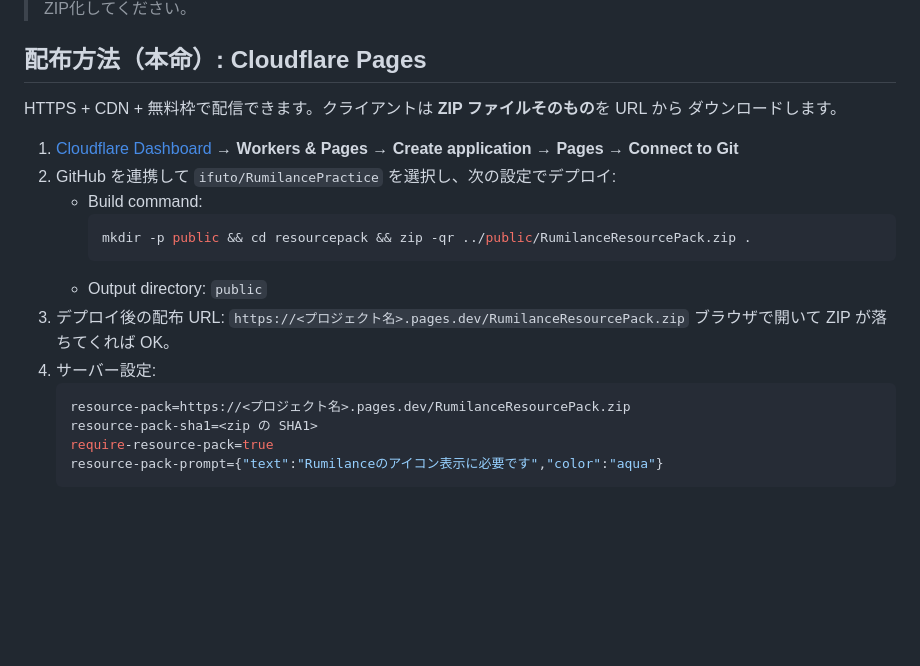
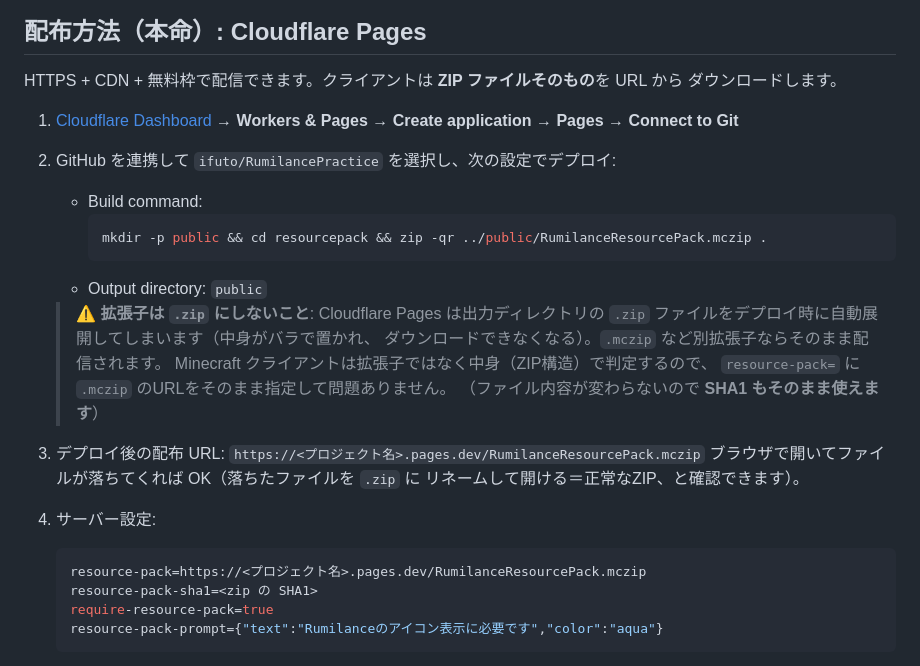
Before and after one commit to ifuto/RumilancePractice, a Markdown page: docs/RESOURCE_PACK.md, the part around the change. Rendered like a GitHub page; blank space fills up the shorter version.

Commit message:
docs: Cloudflare Pages unzips .zip outputs - ship the pack as .mczip
Co-authored-by: arena-agent <297053741+arena-agent@users.noreply.github.com>

````diff
--- a/docs/RESOURCE_PACK.md
+++ b/docs/RESOURCE_PACK.md
@@ -26,15 +26,24 @@ HTTPS + CDN + 無料枠で配信できます。クライアントは **ZIP フ
 2. GitHub を連携して `ifuto/RumilancePractice` を選択し、次の設定でデプロイ:
    - Build command:
      ```bash
-     mkdir -p public && cd resourcepack && zip -qr ../public/RumilanceResourcePack.zip .
+     mkdir -p public && cd resourcepack && zip -qr ../public/RumilanceResourcePack.mczip .
      ```
    - Output directory: `public`
+
+   > **⚠ 拡張子は `.zip` にしないこと**: Cloudflare Pages は出力ディレクトリの
+   > `.zip` ファイルをデプロイ時に自動展開してしまいます（中身がバラで置かれ、
+   > ダウンロードできなくなる）。`.mczip` など別拡張子ならそのまま配信されます。
+   > Minecraft クライアントは拡張子ではなく中身（ZIP構造）で判定するので、
+   > `resource-pack=` に `.mczip` のURLをそのまま指定して問題ありません。
+   > （ファイル内容が変わらないので **SHA1 もそのまま使えます**）
+
 3. デプロイ後の配布 URL:
-   `https://<プロジェクト名>.pages.dev/RumilanceResourcePack.zip`
-   ブラウザで開いて ZIP が落ちてくれば OK。
+   `https://<プロジェクト名>.pages.dev/RumilanceResourcePack.mczip`
+   ブラウザで開いてファイルが落ちてくれば OK（落ちたファイルを `.zip` に
+   リネームして開ける＝正常なZIP、と確認できます）。
 4. サーバー設定:
    ```properties
-   resource-pack=https://<プロジェクト名>.pages.dev/RumilanceResourcePack.zip
+   resource-pack=https://<プロジェクト名>.pages.dev/RumilanceResourcePack.mczip
    resource-pack-sha1=<zip の SHA1>
    require-resource-pack=true
    resource-pack-prompt={"text":"Rumilanceのアイコン表示に必要です","color":"aqua"}
````
